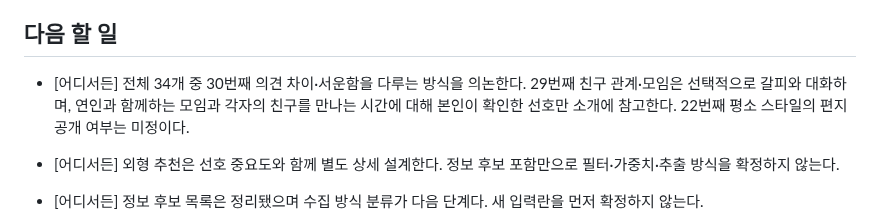
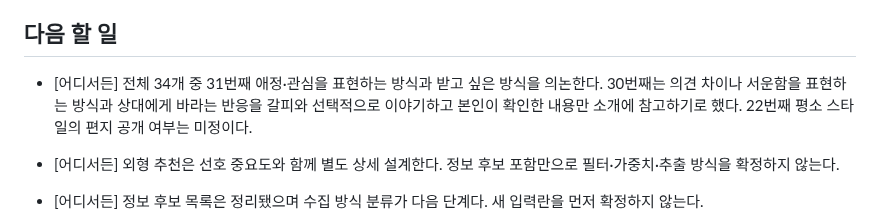
Before and after one commit to geonhee-lee0912/prologue, a Markdown page: HANDOFF.md, the part around the change. GitHub-like rendering.

Commit message:
docs: 의견 차이와 서운함을 다루는 방식의 소개 활용 확정

```diff
--- a/HANDOFF.md
+++ b/HANDOFF.md
@@ -121,7 +121,7 @@
 
 ## 다음 할 일
 
-- [어디서든] 전체 34개 중 30번째 의견 차이·서운함을 다루는 방식을 의논한다. 29번째 친구 관계·모임은 선택적으로 갈피와 대화하며, 연인과 함께하는 모임과 각자의 친구를 만나는 시간에 대해 본인이 확인한 선호만 소개에 참고한다. 22번째 평소 스타일의 편지 공개 여부는 미정이다.
+- [어디서든] 전체 34개 중 31번째 애정·관심을 표현하는 방식과 받고 싶은 방식을 의논한다. 30번째는 의견 차이나 서운함을 표현하는 방식과 상대에게 바라는 반응을 갈피와 선택적으로 이야기하고 본인이 확인한 내용만 소개에 참고하기로 했다. 22번째 평소 스타일의 편지 공개 여부는 미정이다.
 
 - [어디서든] 외형 추천은 선호 중요도와 함께 별도 상세 설계한다. 정보 후보 포함만으로 필터·가중치·추출 방식을 확정하지 않는다.
 
```
Also changed, not shown: 1 other file.
